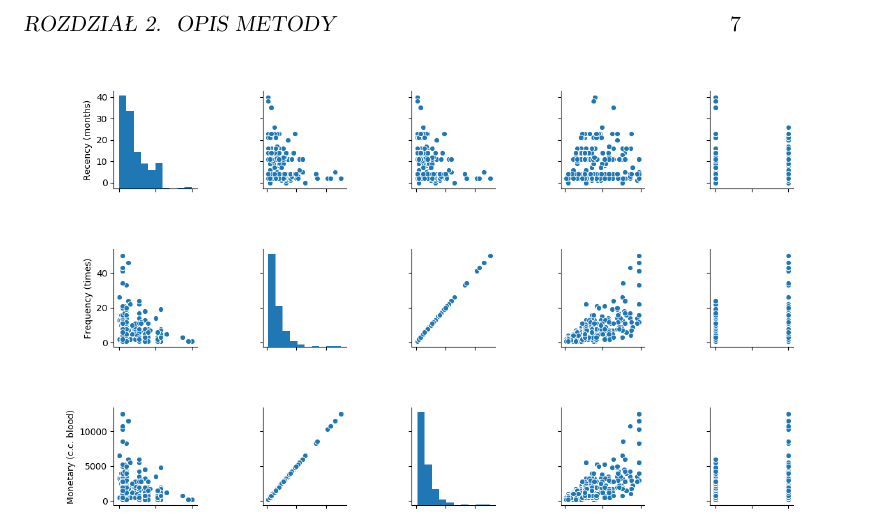
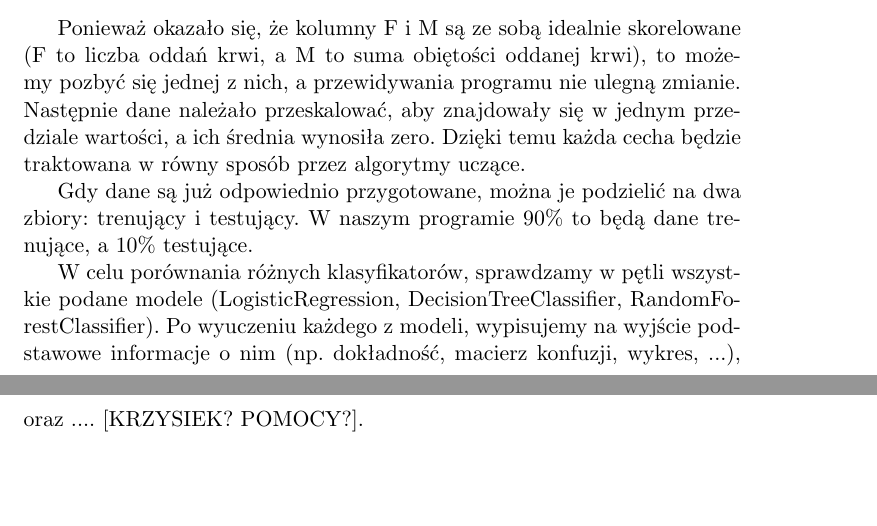
Before and after one commit to ravkr/kwd-blood, a LaTeX document (raport/projekt_raport.tex): part of page 9 of 11 before the commit and two parts of pages 9 and 10 of 12 after it, the two joined at a grey line, cut at the place of the change, the shorter picture padded with empty space. Compiled offline with pdfLaTeX.

Commit message:
Added text to 'Badania symulacyjne'

```diff
--- a/raport/projekt_raport.tex
+++ b/raport/projekt_raport.tex
@@ -140,6 +147,19 @@ Analiza zbioru danych w wersji zrównoważonej:
 
 \includegraphics[width=400pt,height=400pt]{graphics/correlation_2} \\
 
+Ponieważ okazało się, że kolumny F i M są ze sobą idealnie skorelowane (F to liczba oddań krwi, a M to suma obiętości oddanej krwi), to możemy pozbyć się jednej z nich, a przewidywania programu nie ulegną zmianie.
+Następnie dane należało przeskalować, aby znajdowały się w jednym przedziale wartości, a ich średnia wynosiła zero.
+Dzięki temu każda cecha będzie traktowana w równy sposób przez algorytmy uczące.
+
+
+Gdy dane są już odpowiednio przygotowane, można je podzielić na dwa zbiory: trenujący i testujący.
+W naszym programie 90\% to będą dane trenujące, a 10\% testujące.
+
+W celu porównania różnych klasyfikatorów, sprawdzamy w pętli wszystkie podane modele (LogisticRegression, DecisionTreeClassifier, RandomForestClassifier).
+Po wyuczeniu każdego z modeli, wypisujemy na wyjście podstawowe informacje o nim (np. dokładność, macierz konfuzji, wykres, ...), oraz .... [KRZYSIEK? POMOCY?].
+
+
+
 \chapter{Podsumowanie}
 \lipsum[2]
 
```
Also changed, not shown: raport/projekt_raport.tex (7 more changed lines).
